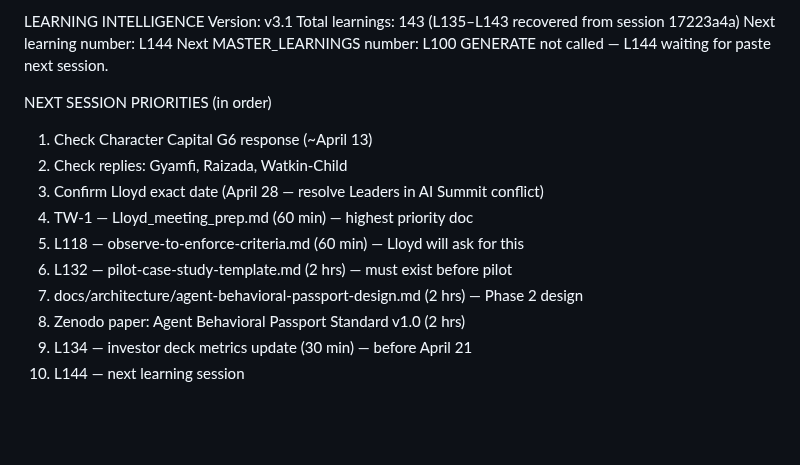
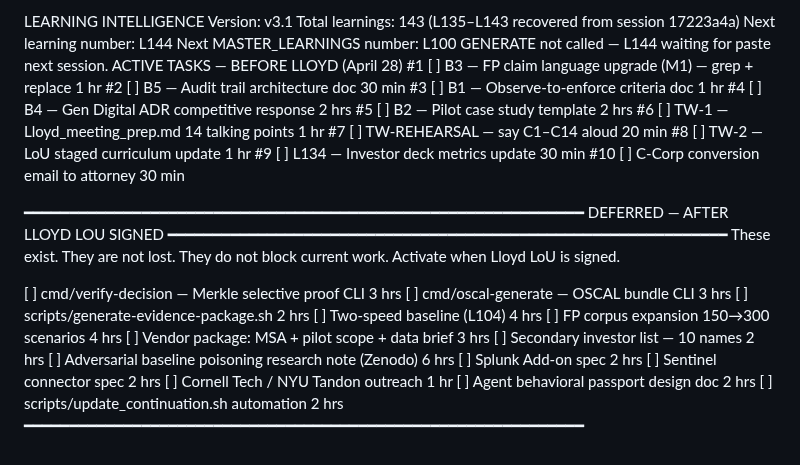
Before and after one commit to Rmasood1122/AgentRepEngine, a Markdown page: CONTINUATION_PROMPT.md, the part around the change. Drawn GitHub-style; blank space fills up the shorter version.

Commit message:
docs: CONTINUATION_PROMPT pruned — single task master, 10 active items, DEFERRED section added

```diff
--- a/CONTINUATION_PROMPT.md
+++ b/CONTINUATION_PROMPT.md
@@ -227,15 +227,35 @@ Total learnings: 143 (L135–L143 recovered from session 17223a4a)
 Next learning number: L144
 Next MASTER_LEARNINGS number: L100
 GENERATE not called — L144 waiting for paste next session.
+ACTIVE TASKS — BEFORE LLOYD (April 28)
+#1  [ ] B3 — FP claim language upgrade (M1) — grep + replace    1 hr
+#2  [ ] B5 — Audit trail architecture doc                       30 min
+#3  [ ] B1 — Observe-to-enforce criteria doc                     1 hr
+#4  [ ] B4 — Gen Digital ADR competitive response                2 hrs
+#5  [ ] B2 — Pilot case study template                           2 hrs
+#6  [ ] TW-1 — Lloyd_meeting_prep.md 14 talking points           1 hr
+#7  [ ] TW-REHEARSAL — say C1–C14 aloud                         20 min
+#8  [ ] TW-2 — LoU staged curriculum update                      1 hr
+#9  [ ] L134 — Investor deck metrics update                     30 min
+#10 [ ] C-Corp conversion email to attorney                     30 min
 
-NEXT SESSION PRIORITIES (in order)
-1. Check Character Capital G6 response (~April 13)
-2. Check replies: Gyamfi, Raizada, Watkin-Child
-3. Confirm Lloyd exact date (April 28 — resolve Leaders in AI Summit conflict)
-4. TW-1 — Lloyd_meeting_prep.md (60 min) — highest priority doc
-5. L118 — observe-to-enforce-criteria.md (60 min) — Lloyd will ask for this
-6. L132 — pilot-case-study-template.md (2 hrs) — must exist before pilot
-7. docs/architecture/agent-behavioral-passport-design.md (2 hrs) — Phase 2 design
-8. Zenodo paper: Agent Behavioral Passport Standard v1.0 (2 hrs)
-9. L134 — investor deck metrics update (30 min) — before April 21
-10. L144 — next learning session
+━━━━━━━━━━━━━━━━━━━━━━━━━━━━━━━━━━━━━━━━━━━━━━━━━━━━━━━━━━━━━━
+DEFERRED — AFTER LLOYD LOU SIGNED
+━━━━━━━━━━━━━━━━━━━━━━━━━━━━━━━━━━━━━━━━━━━━━━━━━━━━━━━━━━━━━━
+These exist. They are not lost. They do not block current work.
+Activate when Lloyd LoU is signed.
+
+[ ] cmd/verify-decision — Merkle selective proof CLI            3 hrs
+[ ] cmd/oscal-generate — OSCAL bundle CLI                       3 hrs
+[ ] scripts/generate-evidence-package.sh                        2 hrs
+[ ] Two-speed baseline (L104)                                   4 hrs
+[ ] FP corpus expansion 150→300 scenarios                       4 hrs
+[ ] Vendor package: MSA + pilot scope + data brief              3 hrs
+[ ] Secondary investor list — 10 names                          2 hrs
+[ ] Adversarial baseline poisoning research note (Zenodo)       6 hrs
+[ ] Splunk Add-on spec                                          2 hrs
+[ ] Sentinel connector spec                                     2 hrs
+[ ] Cornell Tech / NYU Tandon outreach                          1 hr
+[ ] Agent behavioral passport design doc                        2 hrs
+[ ] scripts/update_continuation.sh automation                   2 hrs
+━━━━━━━━━━━━━━━━━━━━━━━━━━━━━━━━━━━━━━━━━━━━━━━━━━━━━━━━━━━━━━
```
